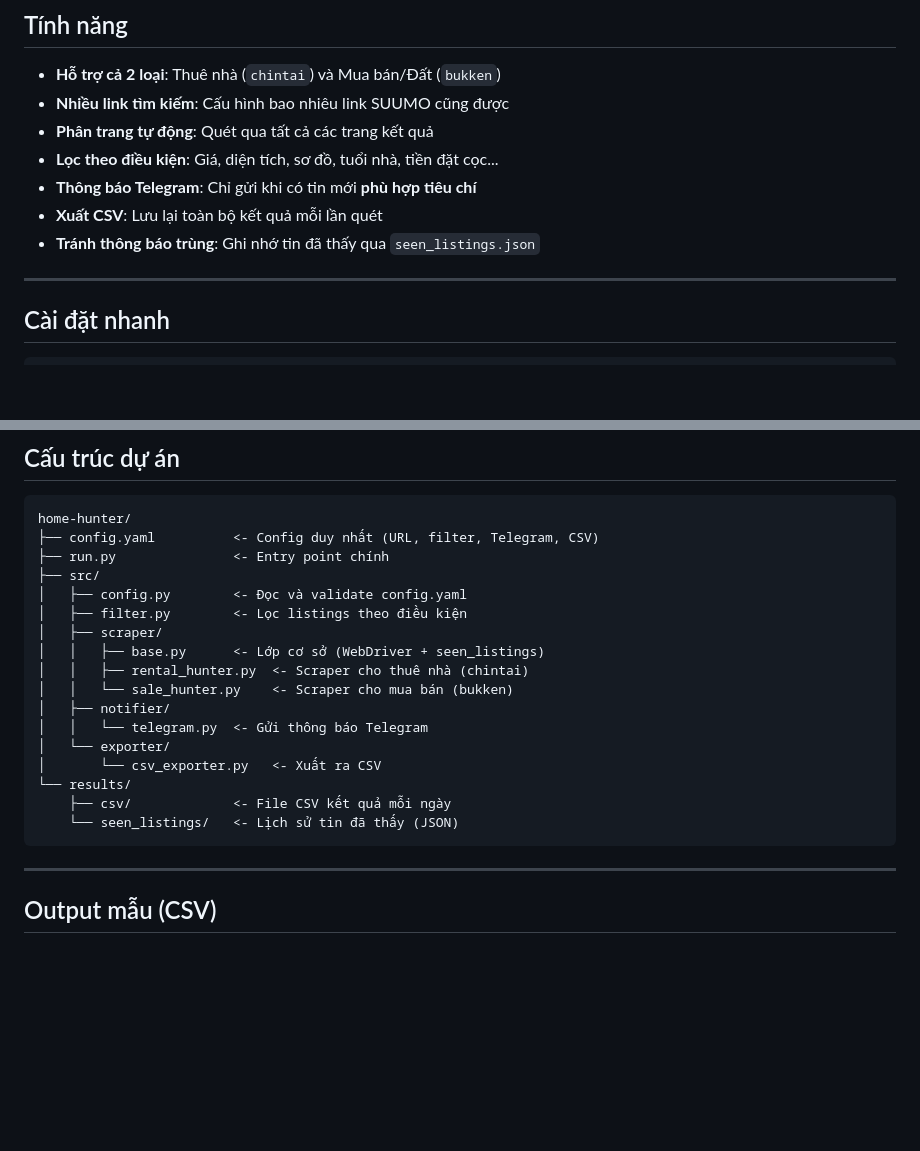
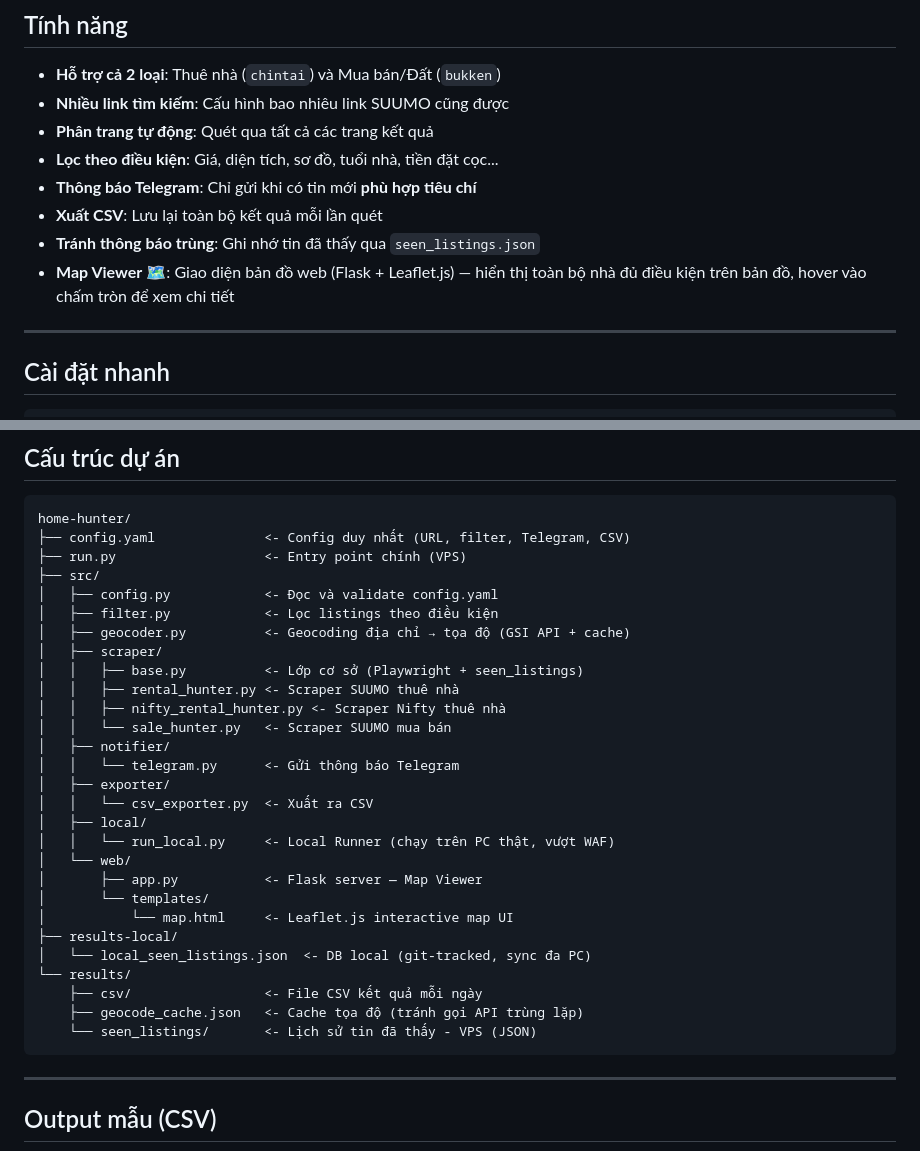
Before and after one commit to kaitobui25/My-Home-Hunter, a Markdown page: README.md, 2 parts joined by grey strips. Drawn GitHub-style; blank space fills up the shorter version.

Commit message:
docs: update README with Map Viewer section and project structure

````diff
--- a/README.md
+++ b/README.md
@@ -13,6 +13,7 @@ Công cụ tự động theo dõi tin đăng bất động sản trên **SUUMO**
 - **Thông báo Telegram**: Chỉ gửi khi có tin mới **phù hợp tiêu chí**
 - **Xuất CSV**: Lưu lại toàn bộ kết quả mỗi lần quét
 - **Tránh thông báo trùng**: Ghi nhớ tin đã thấy qua `seen_listings.json`
+- **Map Viewer** 🗺️: Giao diện bản đồ web (Flask + Leaflet.js) — hiển thị toàn bộ nhà đủ điều kiện trên bản đồ, hover vào chấm tròn để xem chi tiết
 
 ---
 
@@ -104,22 +105,33 @@ docker-compose up --build
 
 ```
 home-hunter/
-├── config.yaml          <- Config duy nhất (URL, filter, Telegram, CSV)
-├── run.py               <- Entry point chính
+├── config.yaml              <- Config duy nhất (URL, filter, Telegram, CSV)
+├── run.py                   <- Entry point chính (VPS)
 ├── src/
-│   ├── config.py        <- Đọc và validate config.yaml
-│   ├── filter.py        <- Lọc listings theo điều kiện
+│   ├── config.py            <- Đọc và validate config.yaml
+│   ├── filter.py            <- Lọc listings theo điều kiện
+│   ├── geocoder.py          <- Geocoding địa chỉ → tọa độ (GSI API + cache)
 │   ├── scraper/
-│   │   ├── base.py      <- Lớp cơ sở (WebDriver + seen_listings)
-│   │   ├── rental_hunter.py  <- Scraper cho thuê nhà (chintai)
-│   │   └── sale_hunter.py    <- Scraper cho mua bán (bukken)
+│   │   ├── base.py          <- Lớp cơ sở (Playwright + seen_listings)
+│   │   ├── rental_hunter.py <- Scraper SUUMO thuê nhà
+│   │   ├── nifty_rental_hunter.py <- Scraper Nifty thuê nhà
+│   │   └── sale_hunter.py   <- Scraper SUUMO mua bán
 │   ├── notifier/
-│   │   └── telegram.py  <- Gửi thông báo Telegram
-│   └── exporter/
-│       └── csv_exporter.py   <- Xuất ra CSV
+│   │   └── telegram.py      <- Gửi thông báo Telegram
+│   ├── exporter/
+│   │   └── csv_exporter.py  <- Xuất ra CSV
+│   ├── local/
+│   │   └── run_local.py     <- Local Runner (chạy trên PC thật, vượt WAF)
+│   └── web/
+│       ├── app.py           <- Flask server — Map Viewer
+│       └── templates/
+│           └── map.html     <- Leaflet.js interactive map UI
+├── results-local/
+│   └── local_seen_listings.json  <- DB local (git-tracked, sync đa PC)
 └── results/
-    ├── csv/             <- File CSV kết quả mỗi ngày
-    └── seen_listings/   <- Lịch sử tin đã thấy (JSON)
+    ├── csv/                 <- File CSV kết quả mỗi ngày
+    ├── geocode_cache.json   <- Cache tọa độ (tránh gọi API trùng lặp)
+    └── seen_listings/       <- Lịch sử tin đã thấy - VPS (JSON)
 ```
 
 ---
````
Also changed, not shown: other parts of README.md (+35 -0 lines).
